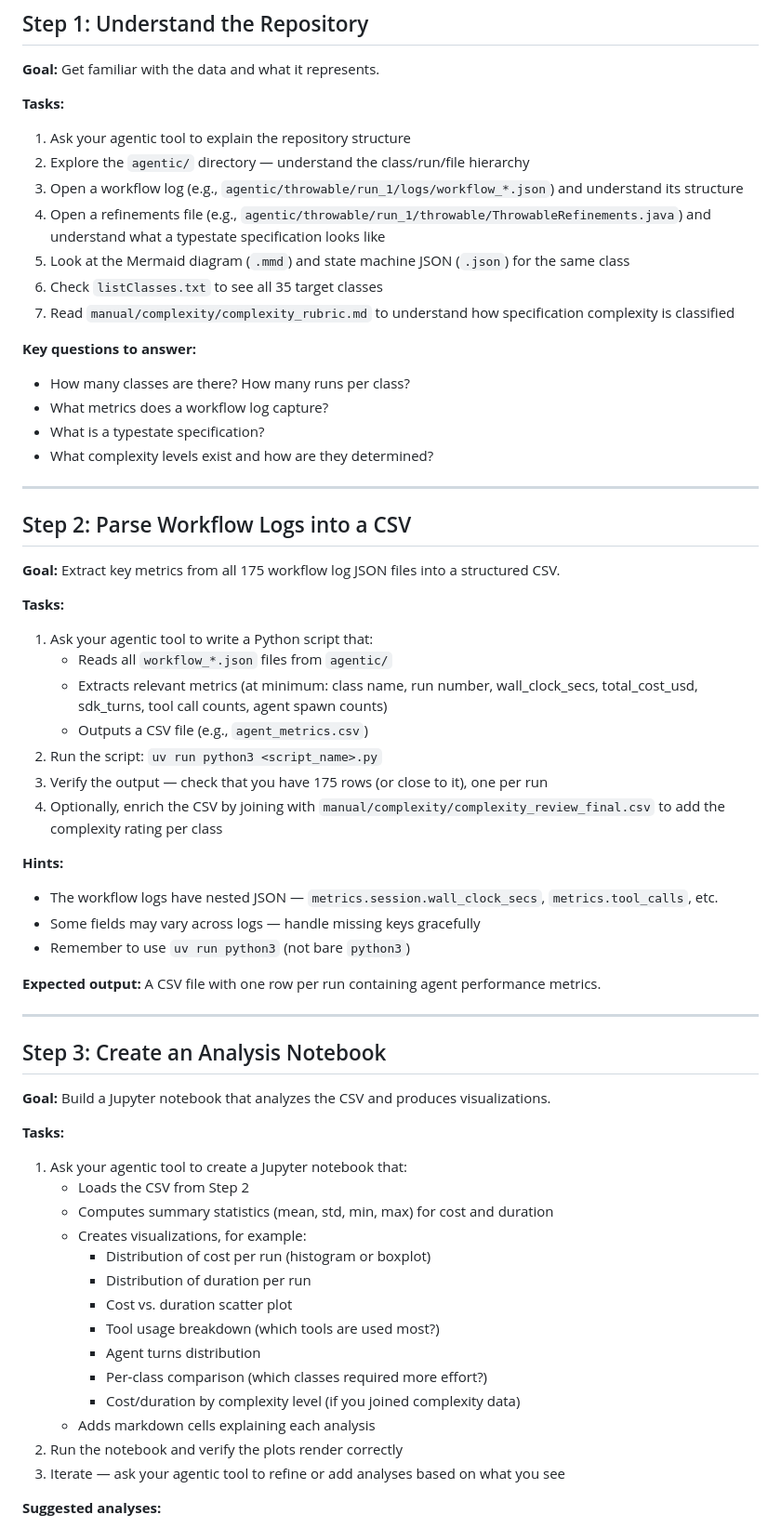
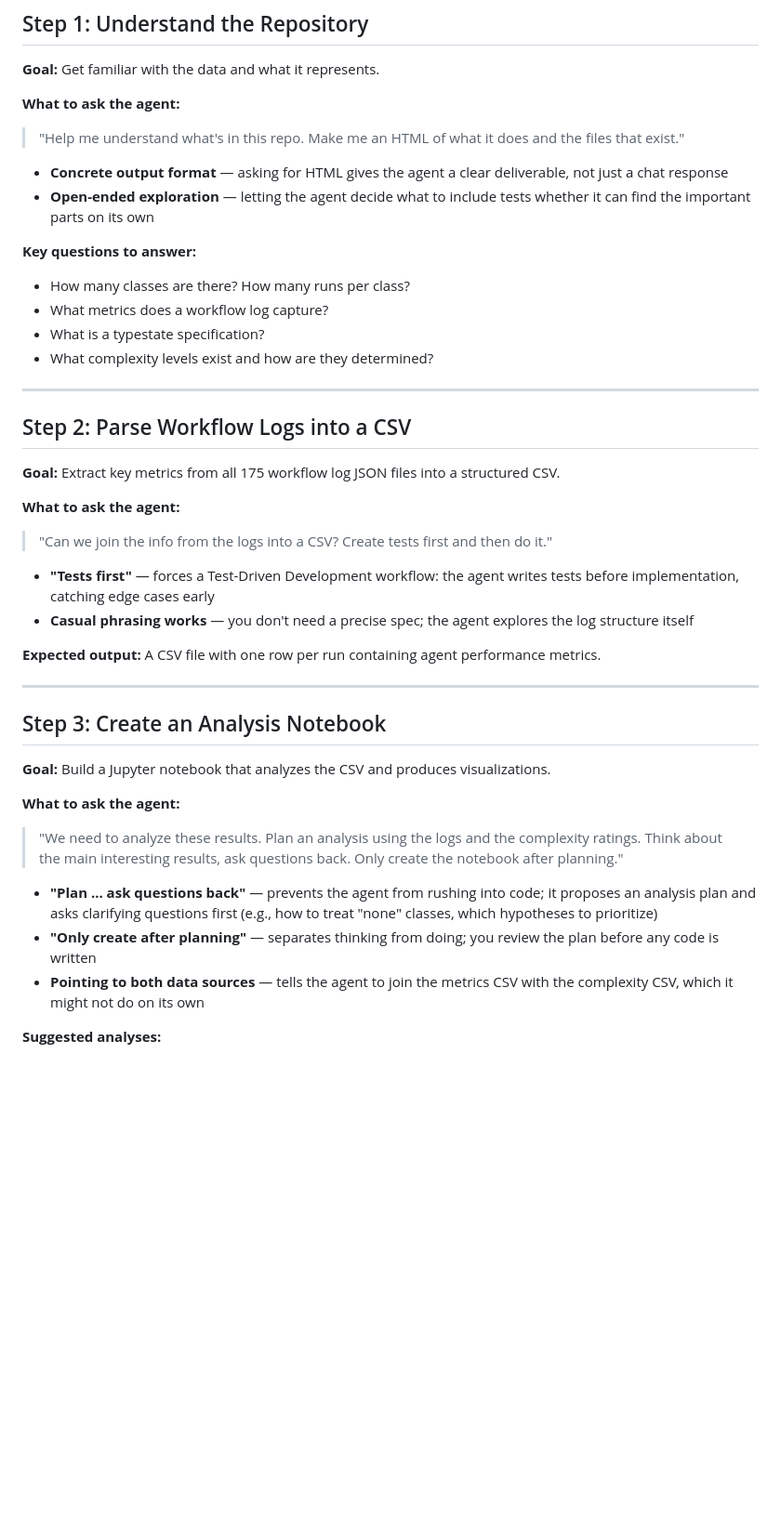
Before and after one commit to CatarinaGamboa/workshop_agentic_coding, a Markdown page: WORKSHOP.md, the part around one of its changes. Shown at 93% size. Rendered like a GitHub page; blank space fills up the shorter version.

```diff
--- a/WORKSHOP.md
+++ b/WORKSHOP.md
@@ -22,14 +22,12 @@ uv sync
 
 **Goal:** Get familiar with the data and what it represents.
 
-**Tasks:**
-1. Ask your agentic tool to explain the repository structure
-2. Explore the `agentic/` directory — understand the class/run/file hierarchy
-3. Open a workflow log (e.g., `agentic/throwable/run_1/logs/workflow_*.json`) and understand its structure
-4. Open a refinements file (e.g., `agentic/throwable/run_1/throwable/ThrowableRefinements.java`) and understand what a typestate specification looks like
-5. Look at the Mermaid diagram (`.mmd`) and state machine JSON (`.json`) for the same class
-6. Check `listClasses.txt` to see all 35 target classes
-7. Read `manual/complexity/complexity_rubric.md` to understand how specification complexity is classified
+**What to ask the agent:**
+
+> "Help me understand what's in this repo. Make me an HTML of what it does and the files that exist."
+
+- **Concrete output format** — asking for HTML gives the agent a clear deliverable, not just a chat response
+- **Open-ended exploration** — letting the agent decide what to include tests whether it can find the important parts on its own
 
 **Key questions to answer:**
 - How many classes are there? How many runs per class?
@@ -43,19 +41,13 @@ uv sync
 
 **Goal:** Extract key metrics from all 175 workflow log JSON files into a structured CSV.
 
-**Tasks:**
-1. Ask your agentic tool to write a Python script that:
-   - Reads all `workflow_*.json` files from `agentic/`
-   - Extracts relevant metrics (at minimum: class name, run number, wall_clock_secs, total_cost_usd, sdk_turns, tool call counts, agent spawn counts)
-   - Outputs a CSV file (e.g., `agent_metrics.csv`)
-2. Run the script: `uv run python3 <script_name>.py`
-3. Verify the output — check that you have 175 rows (or close to it), one per run
-4. Optionally, enrich the CSV by joining with `manual/complexity/complexity_review_final.csv` to add the complexity rating per class
+**What to ask the agent:**
 
-**Hints:**
-- The workflow logs have nested JSON — `metrics.session.wall_clock_secs`, `metrics.tool_calls`, etc.
-- Some fields may vary across logs — handle missing keys gracefully
-- Remember to use `uv run python3` (not bare `python3`)
+> "Can we join the info from the logs into a CSV? Create tests first and then do it."
+
+- **"Tests first"** — forces a Test-Driven Development workflow: the agent writes tests before implementation, catching edge cases early
+- **Casual phrasing works** — you don't need a precise spec; the agent explores the log structure itself
+
 
 **Expected output:** A CSV file with one row per run containing agent performance metrics.
 
@@ -65,21 +57,13 @@ uv sync
 
 **Goal:** Build a Jupyter notebook that analyzes the CSV and produces visualizations.
 
-**Tasks:**
-1. Ask your agentic tool to create a Jupyter notebook that:
-   - Loads the CSV from Step 2
-   - Computes summary statistics (mean, std, min, max) for cost and duration
-   - Creates visualizations, for example:
-     - Distribution of cost per run (histogram or boxplot)
-     - Distribution of duration per run
-     - Cost vs. duration scatter plot
-     - Tool usage breakdown (which tools are used most?)
-     - Agent turns distribution
-     - Per-class comparison (which classes required more effort?)
-     - Cost/duration by complexity level (if you joined complexity data)
-   - Adds markdown cells explaining each analysis
-2. Run the notebook and verify the plots render correctly
-3. Iterate — ask your agentic tool to refine or add analyses based on what you see
+**What to ask the agent:**
+
+> "We need to analyze these results. Plan an analysis using the logs and the complexity ratings. Think about the main interesting results, ask questions back. Only create the notebook after planning."
+
+- **"Plan ... ask questions back"** — prevents the agent from rushing into code; it proposes an analysis plan and asks clarifying questions first (e.g., how to treat "none" classes, which hypotheses to prioritize)
+- **"Only create after planning"** — separates thinking from doing; you review the plan before any code is written
+- **Pointing to both data sources** — tells the agent to join the metrics CSV with the complexity CSV, which it might not do on its own
 
 **Suggested analyses:**
 - Are there outlier runs that cost significantly more? Which classes?
```
Also changed, not shown: other parts of WORKSHOP.md (+12 -29 lines).
